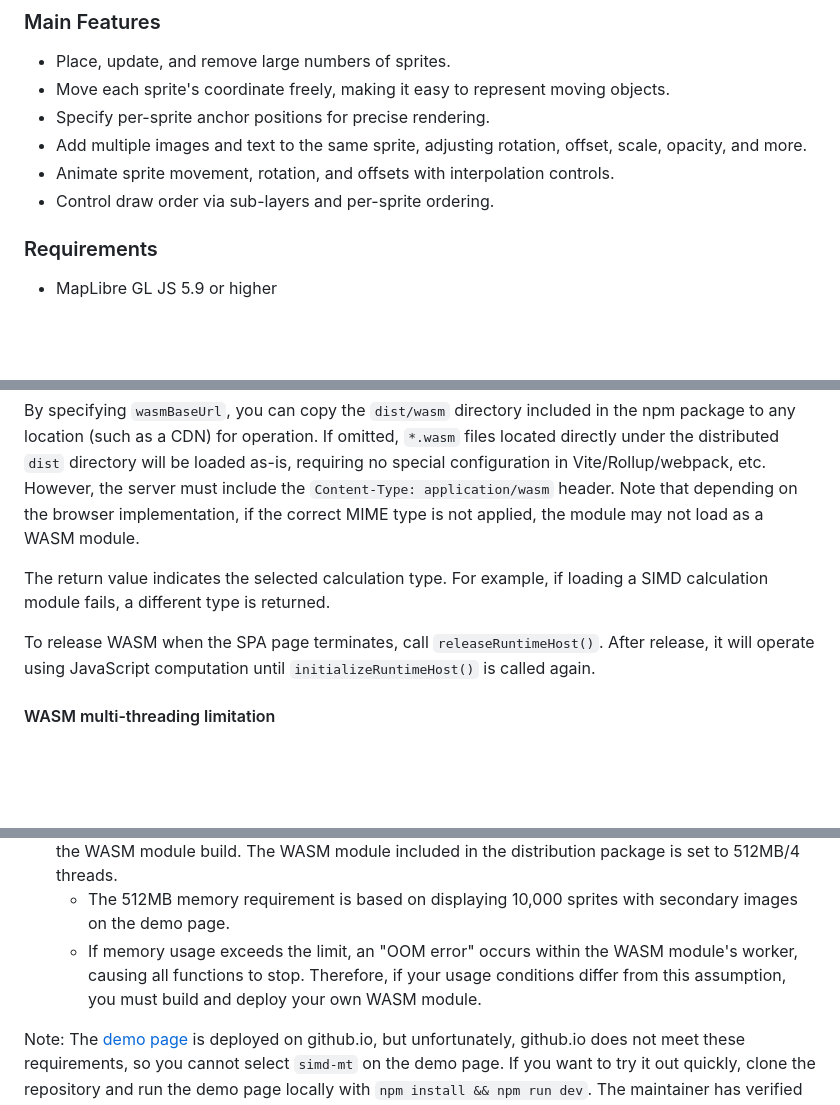
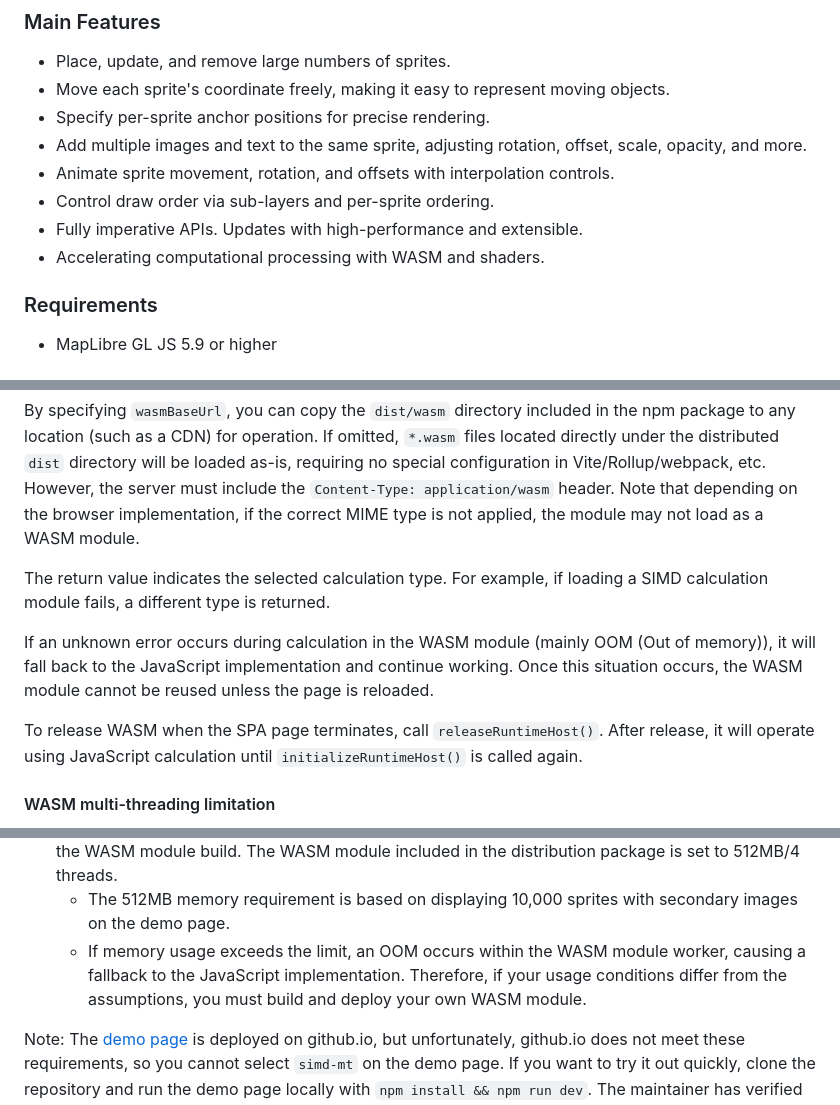
Before and after one commit to kekyo/maplibre-gl-layers, a Markdown page: README.md, 3 parts joined by grey strips. GitHub-like rendering; blank space fills up the shorter version.

```diff
--- a/README.md
+++ b/README.md
@@ -86,6 +86,8 @@ In addition to images, you can render text alongside sprites and animate them to
 - Add multiple images and text to the same sprite, adjusting rotation, offset, scale, opacity, and more.
 - Animate sprite movement, rotation, and offsets with interpolation controls.
 - Control draw order via sub-layers and per-sprite ordering.
+- Fully imperative APIs. Updates with high-performance and extensible.
+- Accelerating computational processing with WASM and shaders.
 
 ### Requirements
 
@@ -819,8 +821,11 @@ Note that depending on the browser implementation, if the correct MIME type is n
 The return value indicates the selected calculation type.
 For example, if loading a SIMD calculation module fails, a different type is returned.
 
+If an unknown error occurs during calculation in the WASM module (mainly OOM (Out of memory)), it will fall back to the JavaScript implementation and continue working.
+Once this situation occurs, the WASM module cannot be reused unless the page is reloaded.
+
 To release WASM when the SPA page terminates, call `releaseRuntimeHost()`.
-After release, it will operate using JavaScript computation until `initializeRuntimeHost()` is called again.
+After release, it will operate using JavaScript calculation until `initializeRuntimeHost()` is called again.
 
 #### WASM multi-threading limitation
 
@@ -840,8 +845,8 @@ However, `simd-mt` does not function simply by being specified.
 2. The amount of memory used and the number of threads used must be statically determined during the WASM module build.
    The WASM module included in the distribution package is set to 512MB/4 threads.
    - The 512MB memory requirement is based on displaying 10,000 sprites with secondary images on the demo page.
-   - If memory usage exceeds the limit, an "OOM error" occurs within the WASM module's worker, causing all functions to stop.
-     Therefore, if your usage conditions differ from this assumption, you must build and deploy your own WASM module.
+   - If memory usage exceeds the limit, an OOM occurs within the WASM module worker, causing a fallback to the JavaScript implementation.
+     Therefore, if your usage conditions differ from the assumptions, you must build and deploy your own WASM module.
 
 Note: The [demo page](https://kekyo.github.io/maplibre-gl-layers/) is deployed on github.io, but unfortunately, github.io does not meet these requirements, so you cannot select `simd-mt` on the demo page.
 If you want to try it out quickly, clone the repository and run the demo page locally with `npm install && npm run dev`.
```
Also changed, not shown: README_ja.md (+6 -1 lines).
